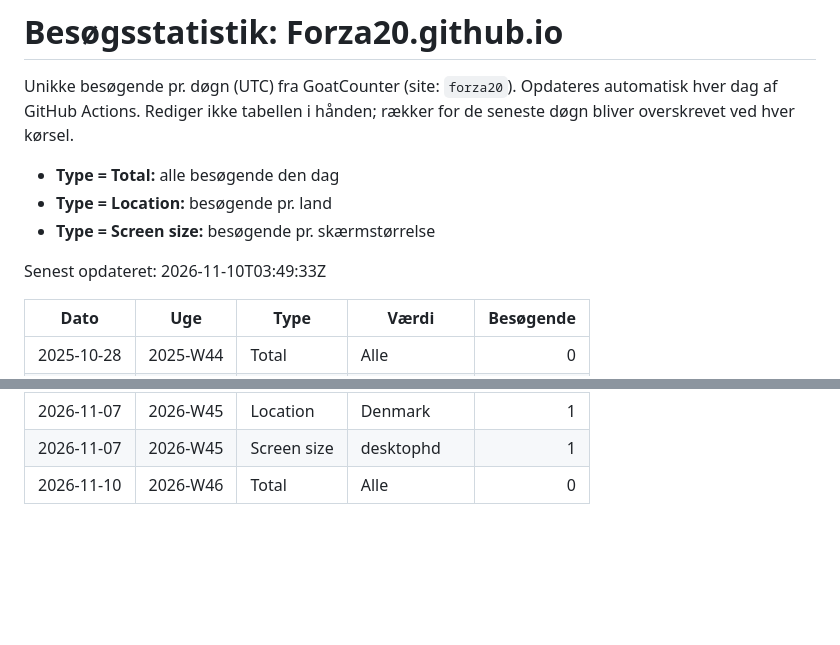
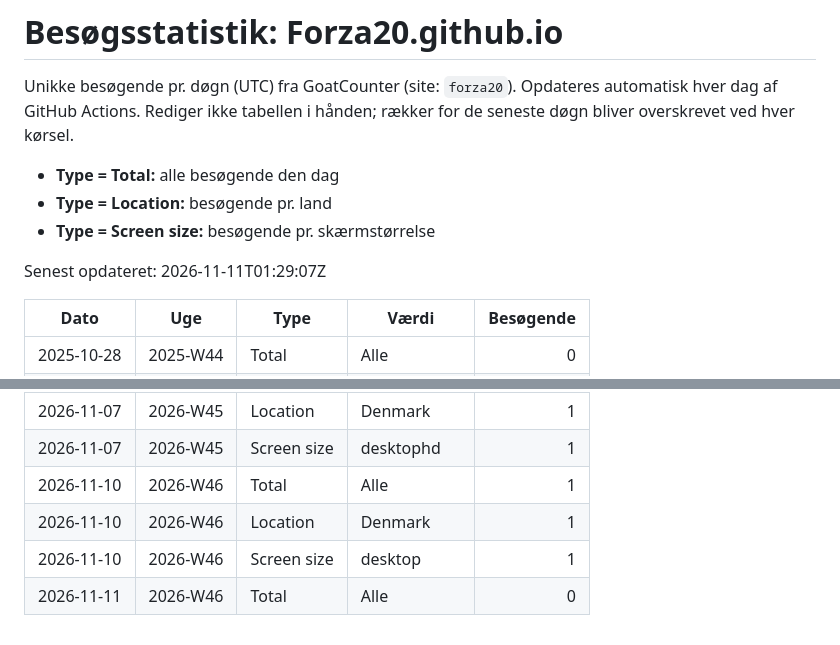
Before and after one commit to Forza20/Dashboard, a Markdown page: stats-historik.md, 2 parts joined by grey strips. GitHub-like rendering; blank space fills up the shorter version.

Commit message:
Opdater besøgsstatistik 2026-11-11

```diff
--- a/stats-historik.md
+++ b/stats-historik.md
@@ -7,7 +7,7 @@ Rediger ikke tabellen i hånden; rækker for de seneste døgn bliver overskrevet
 - **Type = Location:** besøgende pr. land
 - **Type = Screen size:** besøgende pr. skærmstørrelse
 
-Senest opdateret: 2026-11-10T03:49:33Z
+Senest opdateret: 2026-11-11T01:29:07Z
 
 | Dato | Uge | Type | Værdi | Besøgende |
 | --- | --- | --- | --- | ---: |
@@ -419,4 +419,7 @@ Senest opdateret: 2026-11-10T03:49:33Z
 | 2026-11-07 | 2026-W45 | Total | Alle | 0 |
 | 2026-11-07 | 2026-W45 | Location | Denmark | 1 |
 | 2026-11-07 | 2026-W45 | Screen size | desktophd | 1 |
-| 2026-11-10 | 2026-W46 | Total | Alle | 0 |
+| 2026-11-10 | 2026-W46 | Total | Alle | 1 |
+| 2026-11-10 | 2026-W46 | Location | Denmark | 1 |
+| 2026-11-10 | 2026-W46 | Screen size | desktop | 1 |
+| 2026-11-11 | 2026-W46 | Total | Alle | 0 |
```
